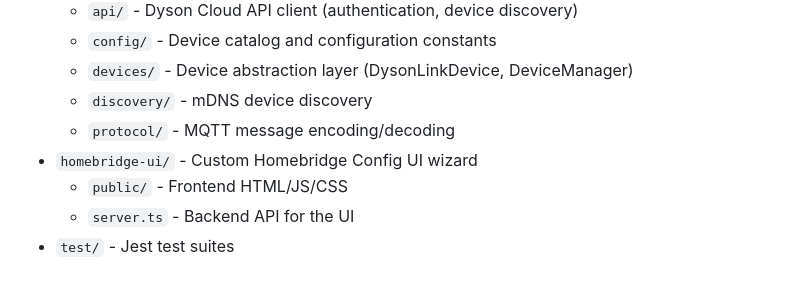
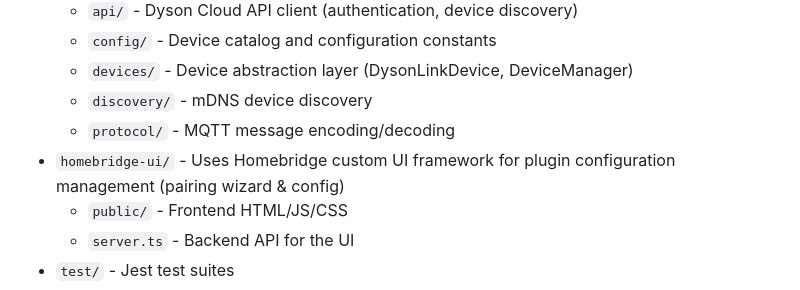
Before and after one commit to mp-consulting/homebridge-dyson-pure-cool, a Markdown page: CLAUDE.md, the part around the change. Drawn GitHub-style.

Commit message:
docs: note Homebridge custom UI in CLAUDE.md

```diff
--- a/CLAUDE.md
+++ b/CLAUDE.md
@@ -18,7 +18,7 @@ This is a Homebridge plugin for Dyson Pure Cool air purifiers and fans. It provi
   - `devices/` - Device abstraction layer (DysonLinkDevice, DeviceManager)
   - `discovery/` - mDNS device discovery
   - `protocol/` - MQTT message encoding/decoding
-- `homebridge-ui/` - Custom Homebridge Config UI wizard
+- `homebridge-ui/` - Uses Homebridge custom UI framework for plugin configuration management (pairing wizard & config)
   - `public/` - Frontend HTML/JS/CSS
   - `server.ts` - Backend API for the UI
 - `test/` - Jest test suites
```
